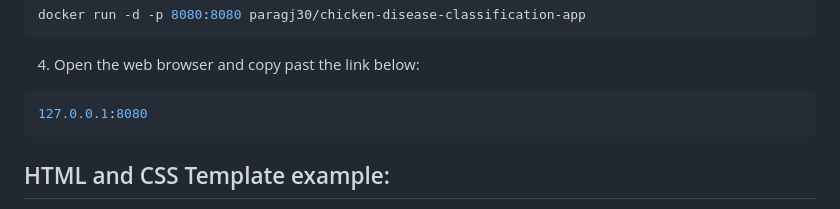
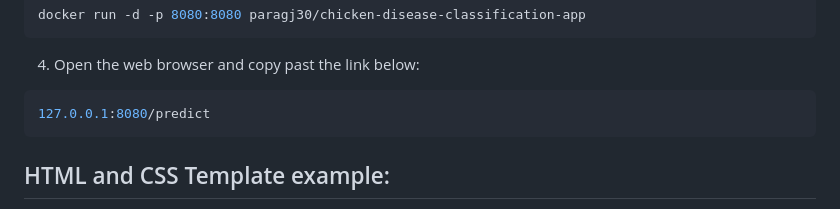
Before and after one commit to paragj30/chicken-disease-classification, a Markdown page: README.md, the part around the change. GitHub-like rendering.

````diff
--- a/README.md
+++ b/README.md
@@ -103,7 +103,7 @@ docker run -d -p 8080:8080 paragj30/chicken-disease-classification-app
 
 4. Open the web browser and copy past the link below:
 ```bash
-127.0.0.1:8080
+127.0.0.1:8080/predict
 ```
 
 
````
